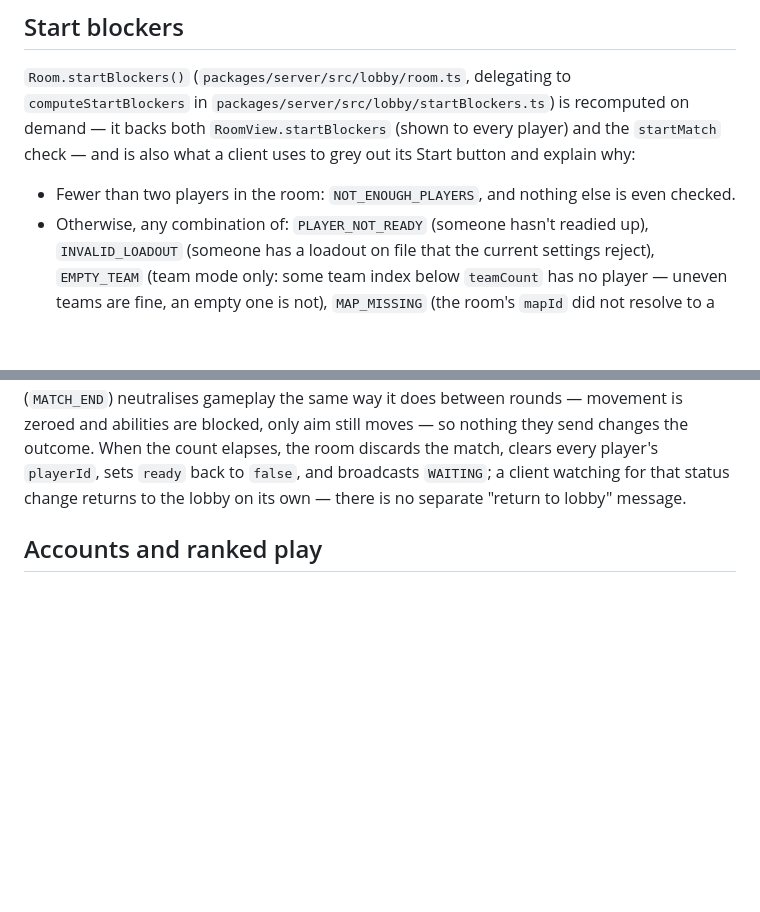
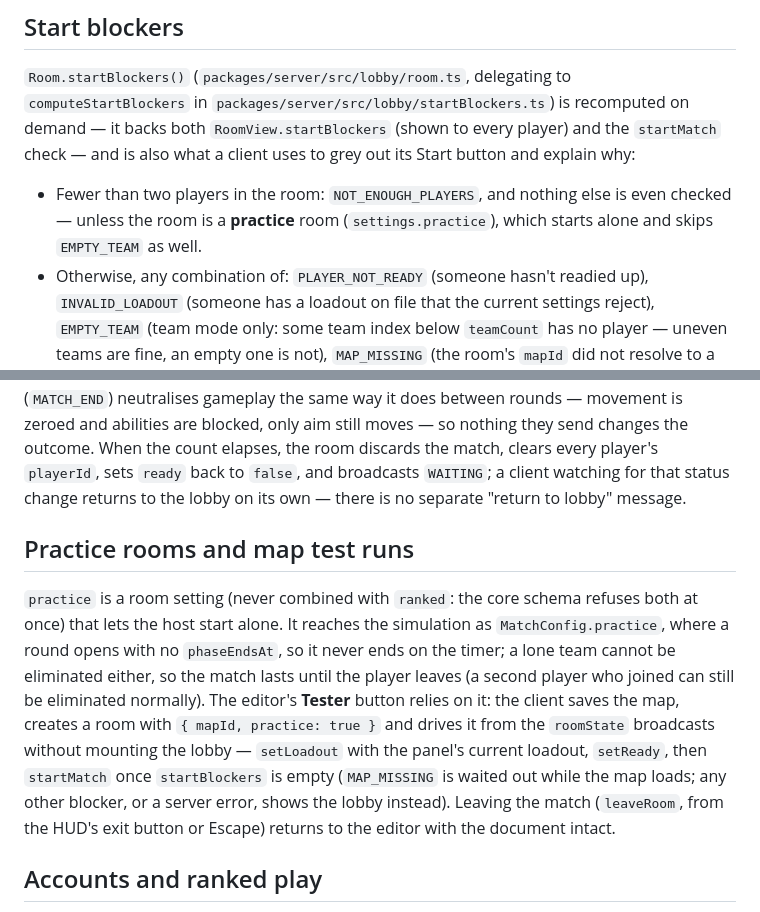
Before and after one commit to Spykoninho/Ninjarena, a Markdown page: docs/rooms.md, 2 parts joined by grey strips. Rendered like a GitHub page; blank space fills up the shorter version.

```diff
--- a/docs/rooms.md
+++ b/docs/rooms.md
@@ -82,7 +82,9 @@ in `packages/server/src/lobby/startBlockers.ts`) is recomputed on demand — it
 `RoomView.startBlockers` (shown to every player) and the `startMatch` check — and is also what a
 client uses to grey out its Start button and explain why:
 
-- Fewer than two players in the room: `NOT_ENOUGH_PLAYERS`, and nothing else is even checked.
+- Fewer than two players in the room: `NOT_ENOUGH_PLAYERS`, and nothing else is even checked —
+  unless the room is a **practice** room (`settings.practice`), which starts alone and skips
+  `EMPTY_TEAM` as well.
 - Otherwise, any combination of: `PLAYER_NOT_READY` (someone hasn't readied up), `INVALID_LOADOUT`
   (someone has a loadout on file that the current settings reject), `EMPTY_TEAM` (team mode only:
   some team index below `teamCount` has no player — uneven teams are fine, an empty one is not),
@@ -127,6 +129,19 @@ nothing they send changes the outcome. When the count elapses, the room discards
 every player's `playerId`, sets `ready` back to `false`, and broadcasts `WAITING`; a client watching
 for that status change returns to the lobby on its own — there is no separate "return to lobby"
 message.
+
+## Practice rooms and map test runs
+
+`practice` is a room setting (never combined with `ranked`: the core schema refuses both at once)
+that lets the host start alone. It reaches the simulation as `MatchConfig.practice`, where a round
+opens with no `phaseEndsAt`, so it never ends on the timer; a lone team cannot be eliminated
+either, so the match lasts until the player leaves (a second player who joined can still be
+eliminated normally). The editor's **Tester** button relies on it: the client saves the map,
+creates a room with `{ mapId, practice: true }` and drives it from the `roomState` broadcasts
+without mounting the lobby — `setLoadout` with the panel's current loadout, `setReady`, then
+`startMatch` once `startBlockers` is empty (`MAP_MISSING` is waited out while the map loads; any
+other blocker, or a server error, shows the lobby instead). Leaving the match (`leaveRoom`, from
+the HUD's exit button or Escape) returns to the editor with the document intact.
 
 ## Accounts and ranked play
 
```
Also changed, not shown: CONTRIBUTING.md (+3 -0 lines), README.md (+10 -3 lines).
